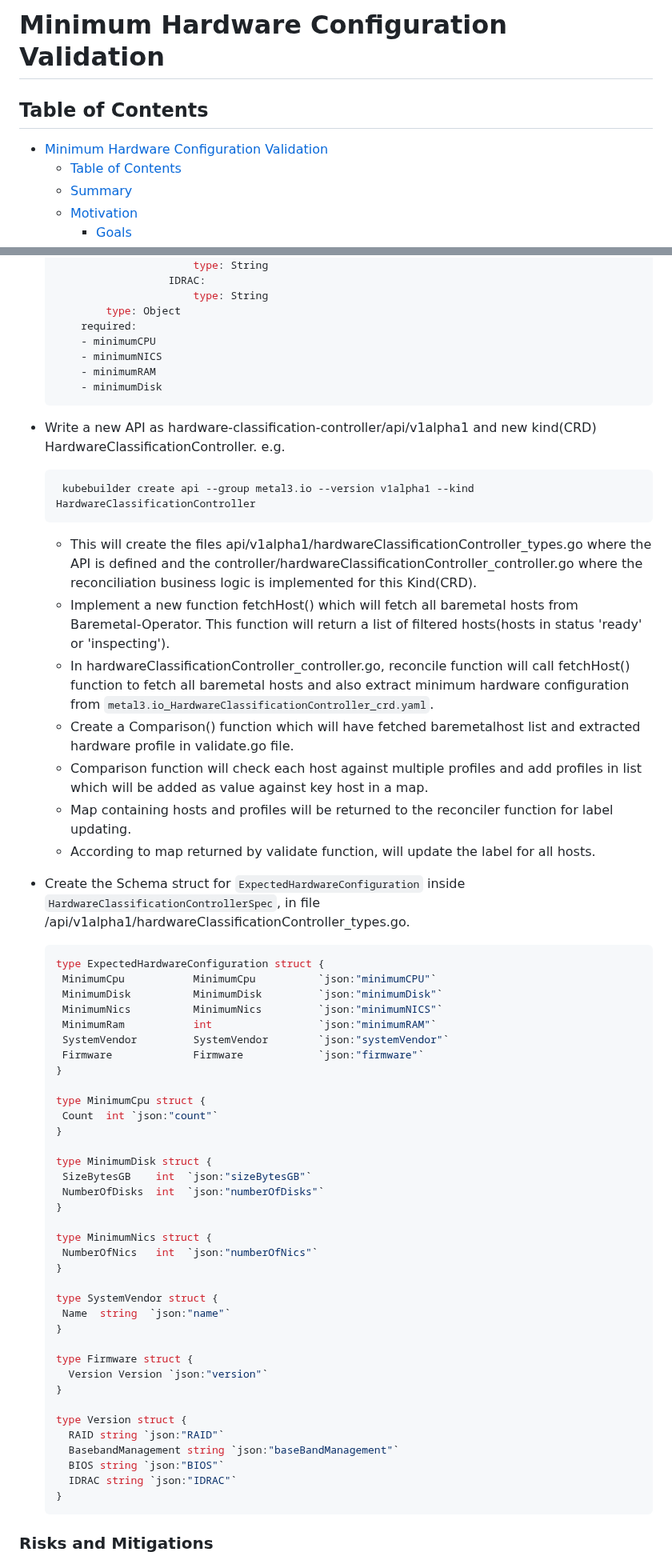
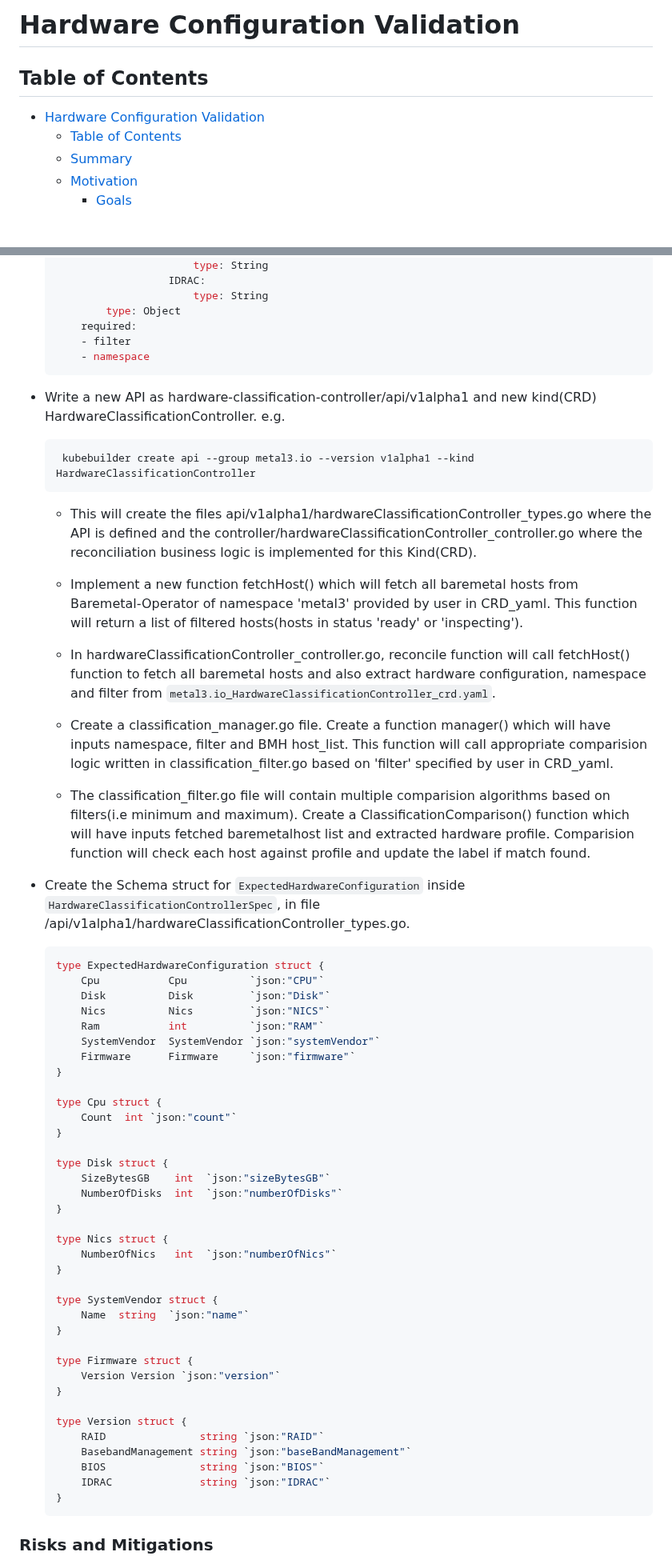
Before and after one commit to metal3-io/metal3-docs, a Markdown page: design/expected-hardware-configuration-validation.md, 2 parts joined by grey strips. Shown at 80% size. Rendered like a GitHub page; blank space fills up the shorter version.

Commit message:
updated the implementation details of hwcc

````diff
--- a/design/expected-hardware-configuration-validation.md
+++ b/design/expected-hardware-configuration-validation.md
@@ -5,12 +5,12 @@
  http://creativecommons.org/licenses/by/3.0/legalcode
 -->
 
-# Minimum Hardware Configuration Validation
+# Hardware Configuration Validation
 
 ## Table of Contents
 
 <!--ts-->
-   * [Minimum Hardware Configuration Validation](#title)
+   * [Hardware Configuration Validation](#title)
       * [Table of Contents](#table-of-contents)
       * [Summary](#summary)
       * [Motivation](#motivation)
@@ -99,25 +102,23 @@ https://github.com/metal3-io/baremetal-operator/blob/master/deploy/crds/metal3.i
                           type: String
             type: Object
         required:
-        - minimumCPU
-        - minimumNICS
-        - minimumRAM
-        - minimumDisk
+        - filter
+        - namespace
     ```
 * Write a new API as hardware-classification-controller/api/v1alpha1 and new kind(CRD) HardwareClassificationController.
     e.g.
 
        kubebuilder create api --group metal3.io --version v1alpha1 --kind HardwareClassificationController
 
-    - This will create the files api/v1alpha1/hardwareClassificationController_types.go where the API is defined and the
-      controller/hardwareClassificationController_controller.go where the reconciliation business logic is implemented for this Kind(CRD).
-    - Implement a new function fetchHost() which will fetch all baremetal hosts from Baremetal-Operator. This function will return a list of filtered hosts(hosts in status 'ready' or 'inspecting').
-    - In hardwareClassificationController_controller.go, reconcile function will call fetchHost()        function to fetch all baremetal hosts and also extract
-      minimum hardware configuration from `metal3.io_HardwareClassificationController_crd.yaml`.
-    - Create a Comparison() function which will have fetched baremetalhost list and extracted hardware profile in validate.go file.
-    - Comparison function will check each host against multiple profiles and add profiles in list which will be added as value against key host in a map.
-    - Map containing hosts and profiles will be returned to the reconciler function for label updating.
-    - According to map returned by validate function, will update the label for all hosts.
+    - This will create the files api/v1alpha1/hardwareClassificationController_types.go where the API is defined and the controller/hardwareClassificationController_controller.go where the reconciliation business logic is implemented for this Kind(CRD).
+
+    - Implement a new function fetchHost() which will fetch all baremetal hosts from Baremetal-Operator of namespace 'metal3' provided by user in CRD_yaml. This function will return a list of filtered hosts(hosts in status 'ready' or 'inspecting').
+
+    - In hardwareClassificationController_controller.go, reconcile function will call fetchHost()        function to fetch all baremetal hosts and also extract hardware configuration, namespace and filter from `metal3.io_HardwareClassificationController_crd.yaml`.
+
+    - Create a classification_manager.go file. Create a function manager() which will have inputs namespace, filter and BMH host_list. This function will call appropriate comparision logic written in classification_filter.go based on 'filter' specified by user in CRD_yaml.
+
+    - The classification_filter.go file will contain multiple comparision algorithms based on filters(i.e minimum and maximum). Create a ClassificationComparison() function which will have inputs fetched baremetalhost list and extracted hardware profile. Comparision function will check each host against profile and update the label if match found.
 
 
 * Create the Schema struct for `ExpectedHardwareConfiguration` inside `HardwareClassificationControllerSpec`,
@@ -125,40 +126,40 @@ in file /api/v1alpha1/hardwareClassificationController_types.go.
 
     ```yaml
     type ExpectedHardwareConfiguration struct {
-     MinimumCpu           MinimumCpu          `json:"minimumCPU"`
-     MinimumDisk          MinimumDisk         `json:"minimumDisk"`
-     MinimumNics          MinimumNics         `json:"minimumNICS"`
-     MinimumRam           int                 `json:"minimumRAM"`
-     SystemVendor         SystemVendor        `json:"systemVendor"`
-     Firmware             Firmware            `json:"firmware"`
+        Cpu           Cpu          `json:"CPU"`
+        Disk          Disk         `json:"Disk"`
+        Nics          Nics         `json:"NICS"`
+        Ram           int          `json:"RAM"`
+        SystemVendor  SystemVendor `json:"systemVendor"`
+        Firmware      Firmware     `json:"firmware"`
     }
 
-    type MinimumCpu struct {
-     Count  int `json:"count"`
+    type Cpu struct {
+        Count  int `json:"count"`
     }
 
-    type MinimumDisk struct {
-     SizeBytesGB    int  `json:"sizeBytesGB"`
-     NumberOfDisks  int  `json:"numberOfDisks"`
+    type Disk struct {
+        SizeBytesGB    int  `json:"sizeBytesGB"`
+        NumberOfDisks  int  `json:"numberOfDisks"`
     }
 
-    type MinimumNics struct {
-     NumberOfNics   int  `json:"numberOfNics"`
+    type Nics struct {
+        NumberOfNics   int  `json:"numberOfNics"`
     }
 
     type SystemVendor struct {
-     Name  string  `json:"name"`
+        Name  string  `json:"name"`
     }
 
     type Firmware struct {
-      Version Version `json:"version"`
+        Version Version `json:"version"`
     }
 
     type Version struct {
-      RAID string `json:"RAID"`
-      BasebandManagement string `json:"baseBandManagement"`
-      BIOS string `json:"BIOS"`
-      IDRAC string `json:"IDRAC"`
+        RAID               string `json:"RAID"`
+        BasebandManagement string `json:"baseBandManagement"`
+        BIOS               string `json:"BIOS"`
+        IDRAC              string `json:"IDRAC"`
     }
     ```
 
````
Also changed, not shown: other parts of design/expected-hardware-configuration-validation.md (+22 -16 lines), design/hwcc_sequence_diagram.png (added).
